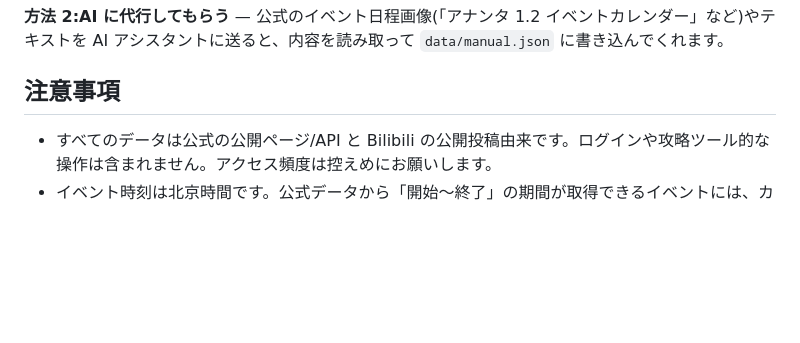
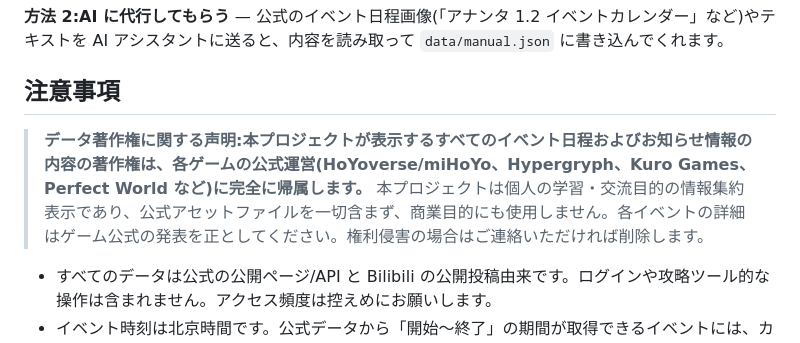
Before and after one commit to BBQMARTE/anime-game-calendar, a Markdown page: README_JA.md, the part around the change. GitHub-like rendering; blank space fills up the shorter version.

Commit message:
三语 README 增加数据版权声明:活动排期与公告内容版权完全归各游戏官方所有

```diff
--- a/README_JA.md
+++ b/README_JA.md
@@ -171,6 +171,8 @@ Android 8.0(API 26)以上に対応。
 
 ## 注意事項
 
+> **データ著作権に関する声明:本プロジェクトが表示するすべてのイベント日程およびお知らせ情報の内容の著作権は、各ゲームの公式運営(HoYoverse/miHoYo、Hypergryph、Kuro Games、Perfect World など)に完全に帰属します。** 本プロジェクトは個人の学習・交流目的の情報集約表示であり、公式アセットファイルを一切含まず、商業目的にも使用しません。各イベントの詳細はゲーム公式の発表を正としてください。権利侵害の場合はご連絡いただければ削除します。
+
 - すべてのデータは公式の公開ページ/API と Bilibili の公開投稿由来です。ログインや攻略ツール的な操作は含まれません。アクセス頻度は控えめにお願いします。
 - イベント時刻は北京時間です。公式データから「開始〜終了」の期間が取得できるイベントには、カウントダウンと進行バーが付きます。
 - ゲームを追加するには:Web 版は `scrapers.py` の `REGISTRY` に、Android 版は `scraper.js` の `RUNNERS` に登録します。
```
Also changed, not shown: README.md (+2 -0 lines), README_EN.md (+2 -0 lines).
